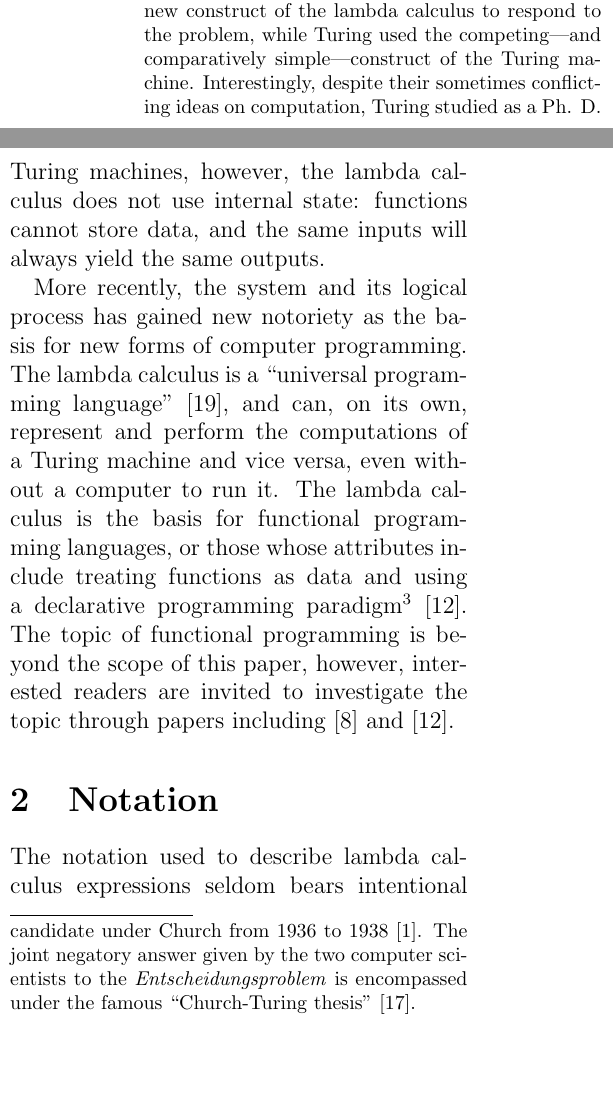
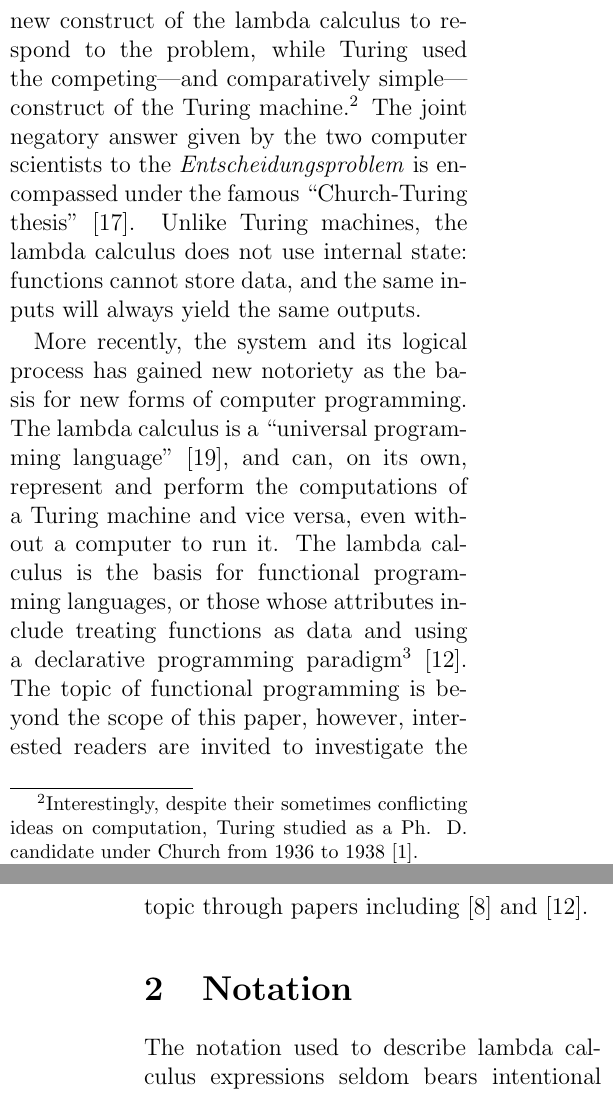
Before and after one commit to ErikBoesen/ia_math, a LaTeX paper (ia.tex): two parts of the columns of page 3 of 10 before the commit and two parts of the columns of pages 3 and 4 of 10 after it, joined at a grey line, cut so that both start at the same text, the shorter picture padded with empty space. Compiled offline with pdfLaTeX.

Commit message:
Move Church/Turing talk out of footnote and into body

```diff
--- a/ia.tex
+++ b/ia.tex
@@ -26,7 +26,7 @@ We explain the basics of the lambda calculus, an alternate system of mathematica
 \section{What is the Lambda Calculus?}
 The lambda calculus (sometimes notated ``$\lambda$-calculus'') is a system of mathematical notation and logic developed for the study of the elementary properties of functions \cite{rojastutorial}.
 
-The notation and concept of the lambda calculus was first described in the 1930s by Alonzo Church \cite{church}.\footnote{Church later published a revision \cite{church2} of the system after other researchers\cite{logicallyinconsistent} criticized it as logically inconsistent. This revision brought the calculus to roughly its current form.} Despite lacking many attributes of standard maths, the system can be used to represent any computation traditionally possible. Even complex computations such as traditional differential calculus \cite{differentiallc}---the calculus learned by millions of students, this year including ourselves, each year in high school classrooms---can be represented using the lambda calculus. So, it is equivalent in capability to a ``Turing machine''---a mathematical notion of a computer.\footnote{Both Church and Alan Turing, who proposed the idea of Turing machines, sought to solve the \textit{Entscheidungsproblem}. Translating to ``decision problem'', this question was posed by logician David Hilbert in 1928, and asked whether an algorihm can be devised to take as input a first-order logical construction, and output a boolean (true or false, yes or no) stating whether that logical construction is universally valid \cite{hilbert}. Both Church and Turing answered that such an algorithm could not exist, but did so independently and in different countries. Church used the new construct of the lambda calculus to respond to the problem, while Turing used the competing---and comparatively simple---construct of the Turing machine. Interestingly, despite their sometimes conflicting ideas on computation, Turing studied as a Ph. D. candidate under Church from 1936 to 1938 \cite{churchpapers}. The joint negatory answer given by the two computer scientists to the \textit{Entscheidungsproblem} is encompassed under the famous ``Church-Turing thesis'' \cite{churchturingthesis}.} Unlike Turing machines, however, the lambda calculus does not use internal state: functions cannot store data, and the same inputs will always yield the same outputs.
+The notation and concept of the lambda calculus was first described in the 1930s by Alonzo Church \cite{church}.\footnote{Church later published a revision \cite{church2} of the system after other researchers\cite{logicallyinconsistent} criticized it as logically inconsistent. This revision brought the calculus to roughly its current form.} Despite lacking many attributes of standard maths, the system can be used to represent any computation traditionally possible. Even complex computations such as traditional differential calculus \cite{differentiallc}---the calculus learned by millions of students, this year including ourselves, each year in high school classrooms---can be represented using the lambda calculus. So, it is equivalent in capability to a ``Turing machine''---a mathematical notion of a computer. Both Church and Alan Turing, who proposed the idea of Turing machines, sought to solve the \textit{Entscheidungsproblem}. Translating to ``decision problem'', this question was posed by logician David Hilbert in 1928, and asked whether an algorihm can be devised to take as input a first-order logical construction, and output a boolean (true or false, yes or no) stating whether that logical construction is universally valid \cite{hilbert}. Both Church and Turing answered that such an algorithm could not exist, but did so independently and in different countries. Church used the new construct of the lambda calculus to respond to the problem, while Turing used the competing---and comparatively simple---construct of the Turing machine.\footnote{Interestingly, despite their sometimes conflicting ideas on computation, Turing studied as a Ph. D. candidate under Church from 1936 to 1938 \cite{churchpapers}.} The joint negatory answer given by the two computer scientists to the \textit{Entscheidungsproblem} is encompassed under the famous ``Church-Turing thesis'' \cite{churchturingthesis}. Unlike Turing machines, the lambda calculus does not use internal state: functions cannot store data, and the same inputs will always yield the same outputs.
 
 More recently, the system and its logical process has gained new notoriety as the basis for new forms of computer programming. The lambda calculus is a ``universal programming language'' \cite{rojastutorial}, and can, on its own, represent and perform the computations of a Turing machine and vice versa, even without a computer to run it. The lambda calculus is the basis for functional programming languages, or those whose attributes include treating functions as data and using a declarative programming paradigm\footnote{Declarative programming refers to the style of programming or mathematical notation where logic, not control flow, of a program is defined \cite{declarativeprogadv}. So, rather than specifying a sequence of instructions, a declarative programmer would specify what logic functions contain, not necessarily in a linear manner. In short, while non-declarative (``imperative'') programming involves determination of what a function should \textit{do}, declarative programming emphazies what a function \textit{is}.} \cite{hudakevolution}. The topic of functional programming is beyond the scope of this paper, however, interested readers are invited to investigate the topic through papers including \cite{totalfp} and \cite{hudakevolution}.
 
```
Also changed, not shown: ia.tex (1 more changed lines).
